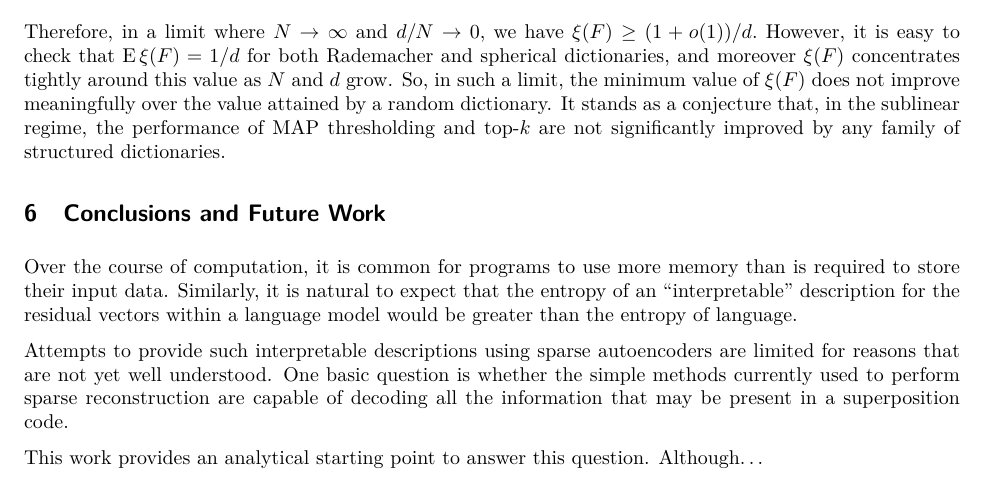
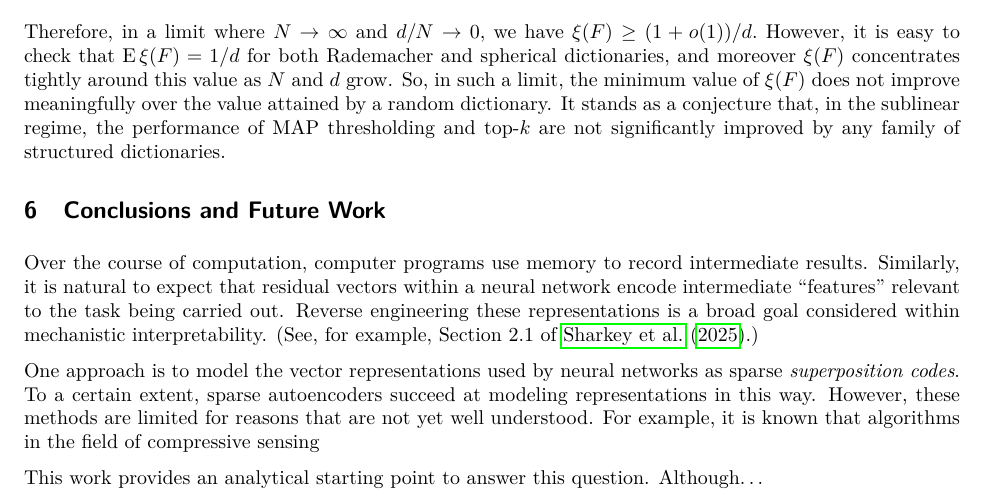
Before and after one commit to cgadski/bitrate_paper, a LaTeX paper (latex/main.tex, which reads latex/content/6_conclusion.tex): part of page 13 of 22, cut so that both start at the same text. Compiled offline with pdfLaTeX.

Commit message:
conclusion

```diff
--- a/latex/content/6_conclusion.tex
+++ b/latex/content/6_conclusion.tex
@@ -1,8 +1,8 @@
 \section{Conclusions and Future Work}
 
-Over the course of computation, it is common for programs to use more memory than is required to store their input data. Similarly, it is natural to expect that the entropy of an ``interpretable'' description for the residual vectors within a language model would be greater than the entropy of language.
+Over the course of computation, computer programs use memory to record intermediate results. Similarly, it is natural to expect that residual vectors within a neural network encode intermediate ``features'' relevant to the task being carried out. Reverse engineering these representations is a broad goal considered within mechanistic interpretability. (See, for example, Section 2.1 of \cite{sharkey_open_2025}.)
 
-Attempts to provide such interpretable descriptions using sparse autoencoders are limited for reasons that are not yet well understood. One basic question is whether the simple methods currently used to perform sparse reconstruction are capable of decoding all the information that may be present in a superposition code.
+One approach is to model the vector representations used by neural networks as sparse \textit{superposition codes}. To a certain extent, sparse autoencoders succeed at modeling representations in this way. However, these methods are limited for reasons that are not yet well understood. For example, it is known that algorithms in the field of compressive sensing
 
 This work provides an analytical starting point to answer this question. Although\dots
 
```
Also changed, not shown: latex/main.pdf.
